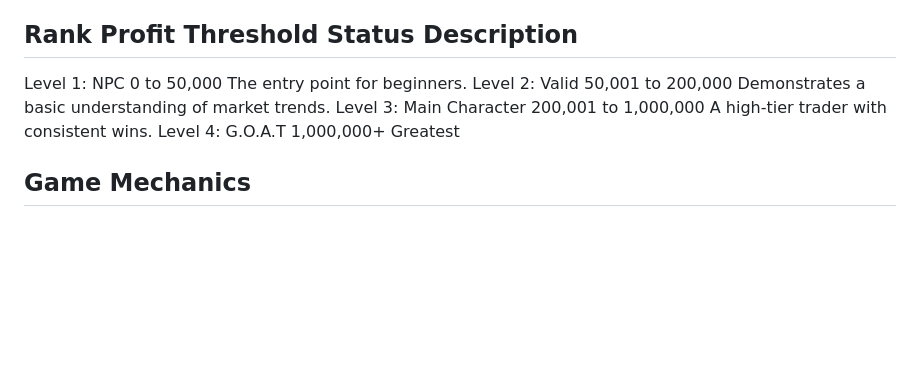
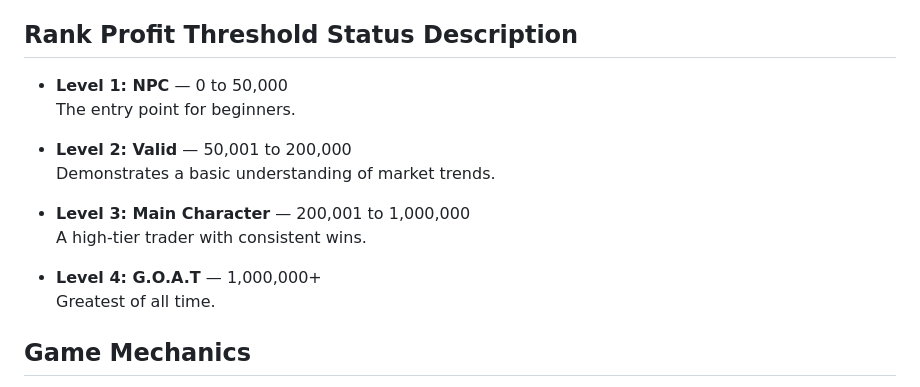
Before and after one commit to SagarNaik511/TradeLeague, a Markdown page: README.md, the part around the change. GitHub-like rendering; blank space fills up the shorter version.

Commit message:
Improve formatting of rank descriptions in README
Formatted rank descriptions for better readability.

```diff
--- a/README.md
+++ b/README.md
@@ -12,10 +12,19 @@ Progression and Leagues
 A player's journey is defined by their total profit. As the portfolio grows, the player advances through four distinct tiers. This ranking system is designed to provide a sense of status and achievement within the student community.
 
 ## Rank Profit Threshold Status Description
-Level 1: NPC 0 to 50,000 The entry point for beginners.
-Level 2: Valid 50,001 to 200,000 Demonstrates a basic understanding of market trends.
-Level 3: Main Character 200,001 to 1,000,000 A high-tier trader with consistent wins.
-Level 4: G.O.A.T 1,000,000+ Greatest
+
+- **Level 1: NPC** — 0 to 50,000
+  The entry point for beginners.
+
+- **Level 2: Valid** — 50,001 to 200,000
+  Demonstrates a basic understanding of market trends.
+
+- **Level 3: Main Character** — 200,001 to 1,000,000
+  A high-tier trader with consistent wins.
+
+- **Level 4: G.O.A.T** — 1,000,000+
+  Greatest of all time.
+
 
 ## Game Mechanics
 Onboarding and Dashboard
```
